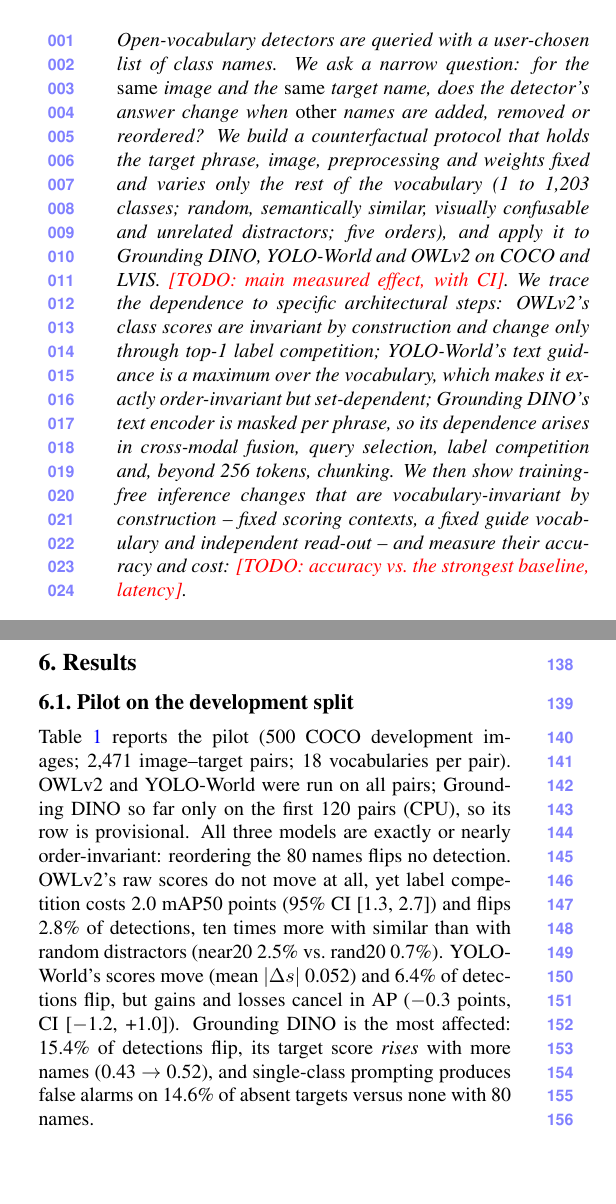
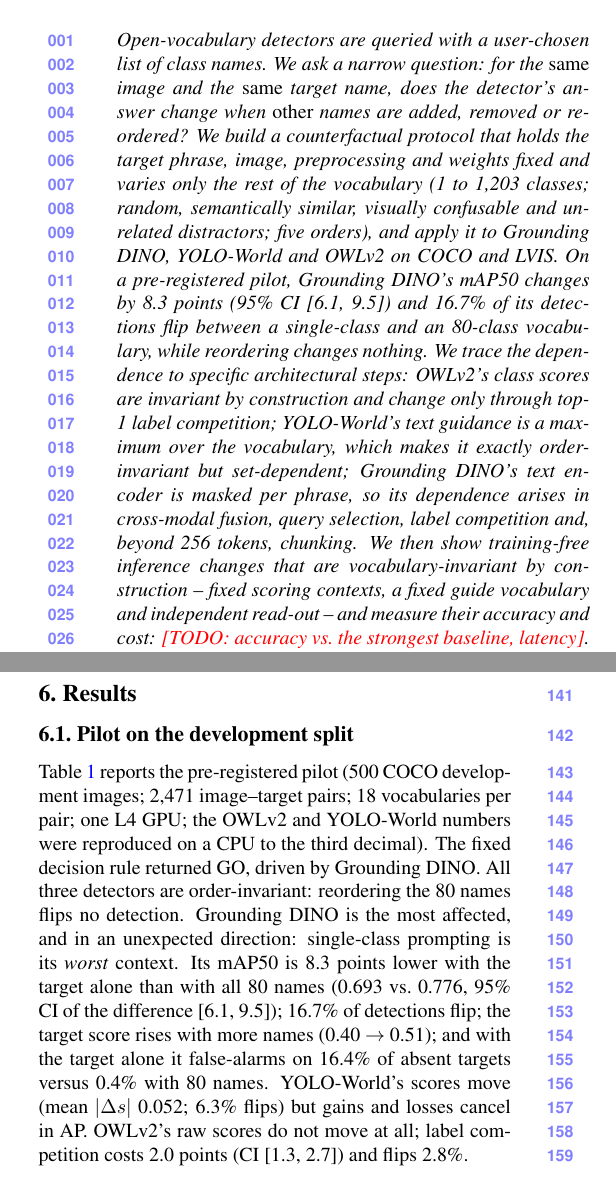
Before and after one commit to apersonli55555/Research, a LaTeX paper (ovd/paper/paper.tex): two parts of the columns of pages 1 and 2 of 3, joined at a grey line, cut so that both start at the same text, the shorter picture padded with empty space. Compiled offline with pdfLaTeX.

Commit message:
Paper: full GPU pilot (run 1e) replaces the subsample row

```diff
--- a/ovd/paper/paper.tex
+++ b/ovd/paper/paper.tex
@@ -19,7 +19,8 @@
 removed or reordered? We build a counterfactual protocol that holds the target phrase, image, preprocessing and
 weights fixed and varies only the rest of the vocabulary (1 to 1{,}203 classes; random, semantically similar, visually
 confusable and unrelated distractors; five orders), and apply it to Grounding DINO, YOLO-World and OWLv2 on COCO and
-LVIS. \todo{main measured effect, with CI}. We trace the dependence to specific architectural steps: OWLv2's class
+LVIS. On a pre-registered pilot, Grounding DINO's mAP50 changes by 8.3 points (95\% CI [6.1, 9.5]) and 16.7\% of its
+detections flip between a single-class and an 80-class vocabulary, while reordering changes nothing. We trace the dependence to specific architectural steps: OWLv2's class
 scores are invariant by construction and change only through top-1 label competition; YOLO-World's text guidance is a
 maximum over the vocabulary, which makes it exactly order-invariant but set-dependent; Grounding DINO's text encoder is
 masked per phrase, so its dependence arises in cross-modal fusion, query selection, label competition and, beyond 256
@@ -104,14 +105,14 @@
 
 \section{Results}
 \subsection{Pilot on the development split}
-Table~\ref{tab:pilot} reports the pilot (500 COCO development images; 2{,}471 image--target pairs; 18 vocabularies per
-pair). OWLv2 and YOLO-World were run on all pairs; Grounding DINO so far only on the first 120 pairs (CPU), so its row
-is provisional. All three models are exactly or nearly order-invariant: reordering the 80 names flips no detection.
-OWLv2's raw scores do not move at all, yet label competition costs 2.0 mAP50 points (95\% CI [1.3, 2.7]) and flips
-2.8\% of detections, ten times more with similar than with random distractors (near20 2.5\% vs.\ rand20 0.7\%).
-YOLO-World's scores move (mean $|\Delta s|$ 0.052) and 6.4\% of detections flip, but gains and losses cancel in AP
-($-$0.3 points, CI [$-$1.2, +1.0]). Grounding DINO is the most affected: 15.4\% of detections flip, its target score
-\emph{rises} with more names (0.43 $\rightarrow$ 0.52), and single-class prompting produces false alarms on 14.6\% of
-absent targets versus none with 80 names.
+Table~\ref{tab:pilot} reports the pre-registered pilot (500 COCO development images; 2{,}471 image--target pairs;
+18 vocabularies per pair; one L4 GPU; the OWLv2 and YOLO-World numbers were reproduced on a CPU to the third decimal).
+The fixed decision rule returned GO, driven by Grounding DINO. All three detectors are order-invariant: reordering the
+80 names flips no detection. Grounding DINO is the most affected, and in an unexpected direction: single-class
+prompting is its \emph{worst} context. Its mAP50 is 8.3 points lower with the target alone than with all 80 names
+(0.693 vs.\ 0.776, 95\% CI of the difference [6.1, 9.5]); 16.7\% of detections flip; the target score rises with
+more names (0.40 $\rightarrow$ 0.51); and with the target alone it false-alarms on 16.4\% of absent targets versus
+0.4\% with 80 names. YOLO-World's scores move (mean $|\Delta s|$ 0.052; 6.3\% flips) but gains and losses cancel in AP.
+OWLv2's raw scores do not move at all; label competition costs 2.0 points (CI [1.3, 2.7]) and flips 2.8\%.
 
 \begin{table}[t]\centering\small\setlength{\tabcolsep}{3pt}
```
Also changed, not shown: ovd/paper/paper.pdf, ovd/paper/paper.tex (10 more changed lines).
